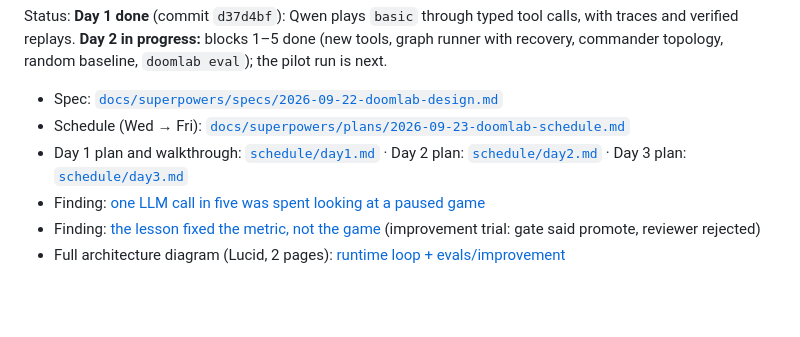
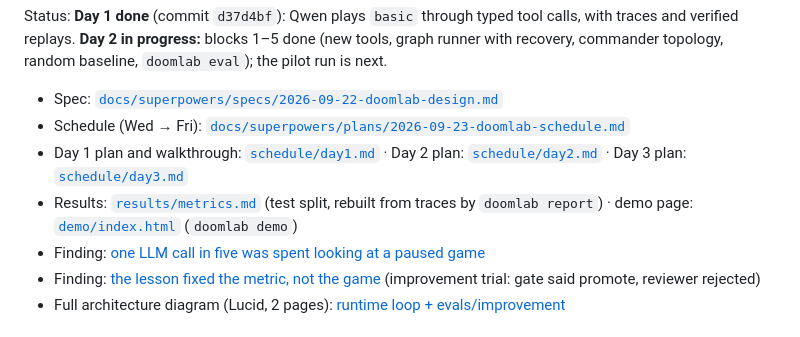
Before and after one commit to Irfan-Firosh/DoomLab, a Markdown page: README.md, the part around the change. GitHub-like rendering; blank space fills up the shorter version.

Commit message:
docs: link the report and demo from the README
Points readers at results/ and the demo page.

```diff
--- a/README.md
+++ b/README.md
@@ -7,6 +7,7 @@ Status: **Day 1 done** (commit `d37d4bf`): Qwen plays `basic` through typed tool
 - Spec: [`docs/superpowers/specs/2026-09-22-doomlab-design.md`](docs/superpowers/specs/2026-09-22-doomlab-design.md)
 - Schedule (Wed → Fri): [`docs/superpowers/plans/2026-09-23-doomlab-schedule.md`](docs/superpowers/plans/2026-09-23-doomlab-schedule.md)
 - Day 1 plan and walkthrough: [`schedule/day1.md`](schedule/day1.md) · Day 2 plan: [`schedule/day2.md`](schedule/day2.md) · Day 3 plan: [`schedule/day3.md`](schedule/day3.md)
+- Results: [`results/metrics.md`](results/metrics.md) (test split, rebuilt from traces by `doomlab report`) · demo page: [`demo/index.html`](demo/index.html) (`doomlab demo`)
 - Finding: [one LLM call in five was spent looking at a paused game](findings/2026-09-27-needless-observe.md)
 - Finding: [the lesson fixed the metric, not the game](findings/2026-09-27-fixed-the-metric-not-the-game.md) (improvement trial: gate said promote, reviewer rejected)
 - Full architecture diagram (Lucid, 2 pages): [runtime loop + evals/improvement](https://lucid.app/lucidchart/cfc18bb2-f111-478e-a9fd-f9d1de1d6a1d/edit)
```
Also changed, not shown: schedule/day3.md (+2 -2 lines).
